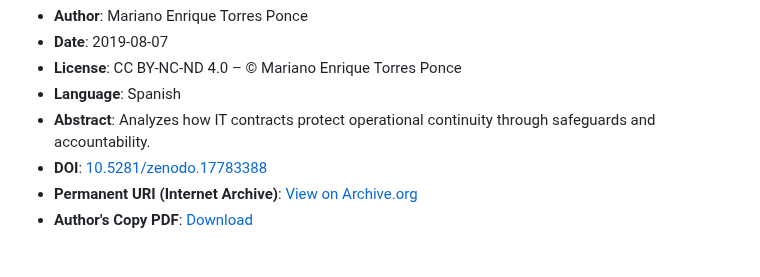
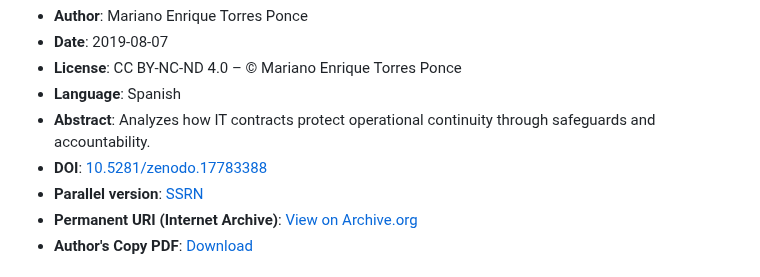
Before and after one commit to mariano-tp/academic-impact, a Markdown page: README.md, the part around the change. Drawn GitHub-style.

Commit message:
Add parallel version link to README
Added a link to the parallel version of the document.

```diff
--- a/README.md
+++ b/README.md
@@ -235,6 +235,7 @@ Author indexed in AD Scientific Index: [Author profile](https://www.adscientific
 - **Language**: Spanish
 - **Abstract**: Analyzes how IT contracts protect operational continuity through safeguards and accountability.
 - **DOI**: [10.5281/zenodo.17783388](https://doi.org/10.5281/zenodo.17783388)
+- **Parallel version**: [SSRN](http://doi.org/10.2139/ssrn.5877403)
 - **Permanent URI (Internet Archive)**: [View on Archive.org](https://archive.org/details/zenodo.17783388)
 - **Author's Copy PDF**: [Download](open-access/TorresPonce_2019_Contratos-Informaticos-Argentina.pdf)
 
```
